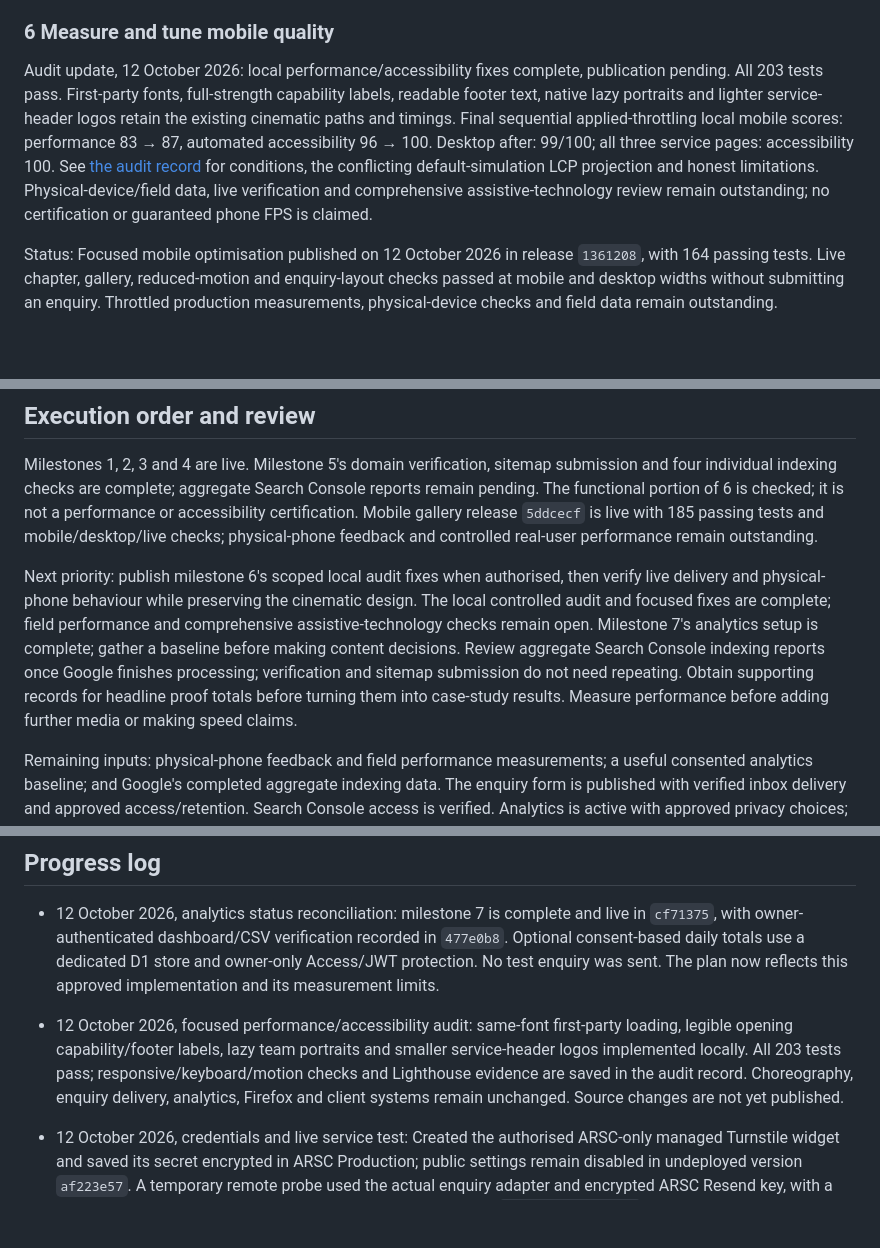
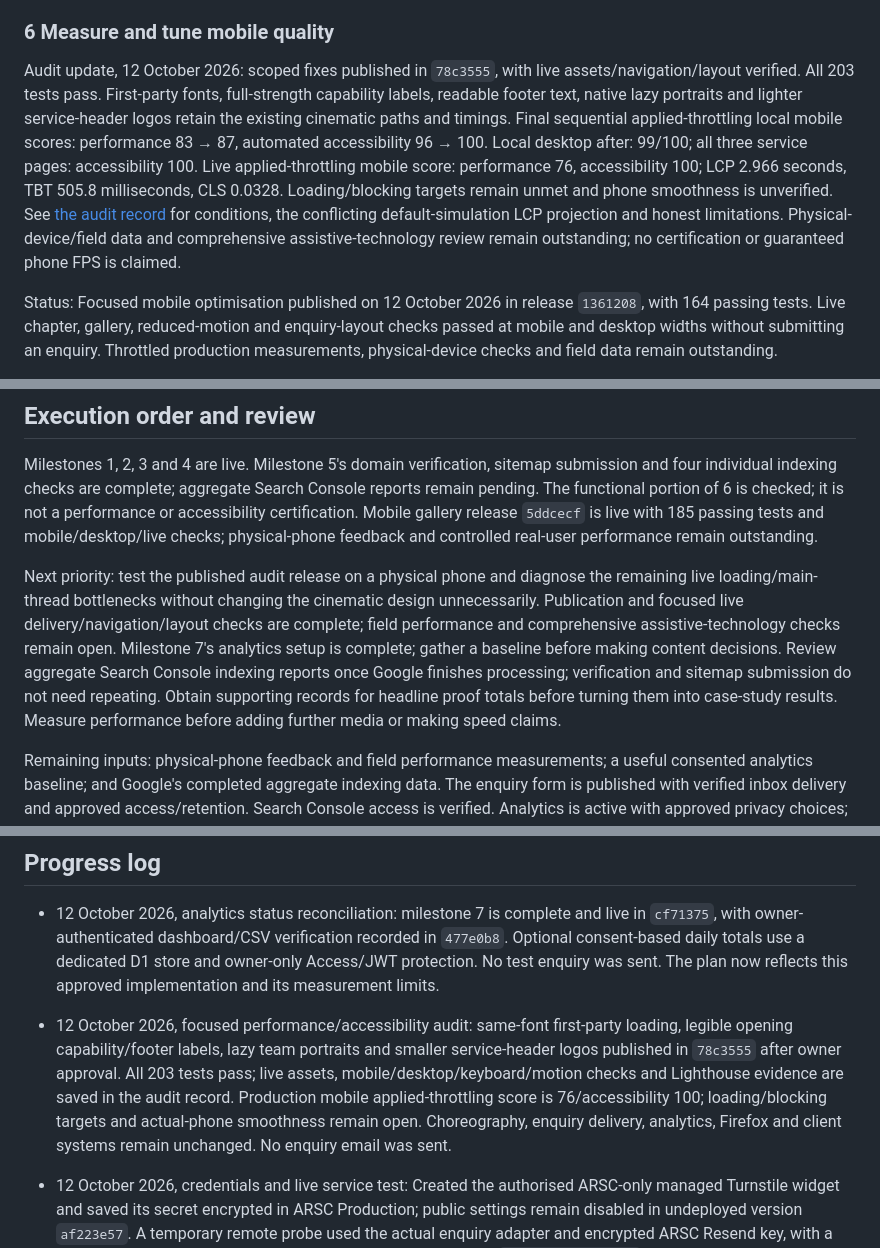
Before and after one commit to tokipaulo19/arsc-website, a Markdown page: docs/website-improvement-plan.md, 3 parts joined by grey strips. Rendered like a GitHub page; blank space fills up the shorter version.

```diff
--- a/docs/website-improvement-plan.md
+++ b/docs/website-improvement-plan.md
@@ -91,7 +91,7 @@ Acceptance: Direct URLs work, meaningful content is present without JavaScript,
 
 ### 6 Measure and tune mobile quality
 
-Audit update, 12 October 2026: local performance/accessibility fixes complete, publication pending. All 203 tests pass. First-party fonts, full-strength capability labels, readable footer text, native lazy portraits and lighter service-header logos retain the existing cinematic paths and timings. Final sequential applied-throttling local mobile scores: performance 83 → 87, automated accessibility 96 → 100. Desktop after: 99/100; all three service pages: accessibility 100. See [the audit record](performance-accessibility-audit.md) for conditions, the conflicting default-simulation LCP projection and honest limitations. Physical-device/field data, live verification and comprehensive assistive-technology review remain outstanding; no certification or guaranteed phone FPS is claimed.
+Audit update, 12 October 2026: scoped fixes published in `78c3555`, with live assets/navigation/layout verified. All 203 tests pass. First-party fonts, full-strength capability labels, readable footer text, native lazy portraits and lighter service-header logos retain the existing cinematic paths and timings. Final sequential applied-throttling local mobile scores: performance 83 → 87, automated accessibility 96 → 100. Local desktop after: 99/100; all three service pages: accessibility 100. Live applied-throttling mobile score: performance 76, accessibility 100; LCP 2.966 seconds, TBT 505.8 milliseconds, CLS 0.0328. Loading/blocking targets remain unmet and phone smoothness is unverified. See [the audit record](performance-accessibility-audit.md) for conditions, the conflicting default-simulation LCP projection and honest limitations. Physical-device/field data and comprehensive assistive-technology review remain outstanding; no certification or guaranteed phone FPS is claimed.
 
 Status: Focused mobile optimisation published on 12 October 2026 in release `1361208`, with 164 passing tests. Live chapter, gallery, reduced-motion and enquiry-layout checks passed at mobile and desktop widths without submitting an enquiry. Throttled production measurements, physical-device checks and field data remain outstanding.
 
@@ -121,7 +121,7 @@ Acceptance: Event definitions agreed, one event per intended action, no personal
 
 Milestones 1, 2, 3 and 4 are live. Milestone 5's domain verification, sitemap submission and four individual indexing checks are complete; aggregate Search Console reports remain pending. The functional portion of 6 is checked; it is not a performance or accessibility certification. Mobile gallery release `5ddcecf` is live with 185 passing tests and mobile/desktop/live checks; physical-phone feedback and controlled real-user performance remain outstanding.
 
-Next priority: publish milestone 6's scoped local audit fixes when authorised, then verify live delivery and physical-phone behaviour while preserving the cinematic design. The local controlled audit and focused fixes are complete; field performance and comprehensive assistive-technology checks remain open. Milestone 7's analytics setup is complete; gather a baseline before making content decisions. Review aggregate Search Console indexing reports once Google finishes processing; verification and sitemap submission do not need repeating. Obtain supporting records for headline proof totals before turning them into case-study results. Measure performance before adding further media or making speed claims.
+Next priority: test the published audit release on a physical phone and diagnose the remaining live loading/main-thread bottlenecks without changing the cinematic design unnecessarily. Publication and focused live delivery/navigation/layout checks are complete; field performance and comprehensive assistive-technology checks remain open. Milestone 7's analytics setup is complete; gather a baseline before making content decisions. Review aggregate Search Console indexing reports once Google finishes processing; verification and sitemap submission do not need repeating. Obtain supporting records for headline proof totals before turning them into case-study results. Measure performance before adding further media or making speed claims.
 
 Remaining inputs: physical-phone feedback and field performance measurements; a useful consented analytics baseline; and Google's completed aggregate indexing data. The enquiry form is published with verified inbox delivery and approved access/retention. Search Console access is verified. Analytics is active with approved privacy choices; recurring monitoring is not enabled. Unrelated shared-checkout changes remain excluded from publication.
 
@@ -130,7 +130,7 @@ Keep new dependencies and moving parts minimal. Do not copy competitor layouts,
 ## Progress log
 
 - 12 October 2026, analytics status reconciliation: milestone 7 is complete and live in `cf71375`, with owner-authenticated dashboard/CSV verification recorded in `477e0b8`. Optional consent-based daily totals use a dedicated D1 store and owner-only Access/JWT protection. No test enquiry was sent. The plan now reflects this approved implementation and its measurement limits.
-- 12 October 2026, focused performance/accessibility audit: same-font first-party loading, legible opening capability/footer labels, lazy team portraits and smaller service-header logos implemented locally. All 203 tests pass; responsive/keyboard/motion checks and Lighthouse evidence are saved in the audit record. Choreography, enquiry delivery, analytics, Firefox and client systems remain unchanged. Source changes are not yet published.
+- 12 October 2026, focused performance/accessibility audit: same-font first-party loading, legible opening capability/footer labels, lazy team portraits and smaller service-header logos published in `78c3555` after owner approval. All 203 tests pass; live assets, mobile/desktop/keyboard/motion checks and Lighthouse evidence are saved in the audit record. Production mobile applied-throttling score is 76/accessibility 100; loading/blocking targets and actual-phone smoothness remain open. Choreography, enquiry delivery, analytics, Firefox and client systems remain unchanged. No enquiry email was sent.
 
 - 12 October 2026, credentials and live service test: Created the authorised ARSC-only managed Turnstile widget and saved its secret encrypted in ARSC Production; public settings remain disabled in undeployed version `af223e57`. A temporary remote probe used the actual enquiry adapter and encrypted ARSC Resend key, with a fixture security success. The runtime test caught unsupported `redirect: 'error'`; changed server fetches to `manual` with non-success rejection, including redirect regression cases. The corrected dummy enquiry returned 202 and Resend reports delivery to `admin@arservicescollective.com` (email `01a12dd3-318c-775b-8c3f-49812847e194`). A real Siteverify call rejected an invalid token with `invalid-input-response`. All 158 repository tests pass. Stopped the temporary server and removed its test-only files. Firefox, live deployment, DNS and billing are unchanged. Successful real-widget desktop/mobile checks and inbox review remain required before publishing; localhost allowlisting or a staging hostname requires approval. Details and proof are saved in the setup guide.
 
```
Also changed, not shown: docs/performance-accessibility-audit.md (+12 -2 lines), docs/website-quality-check.md (+3 -1 lines).
